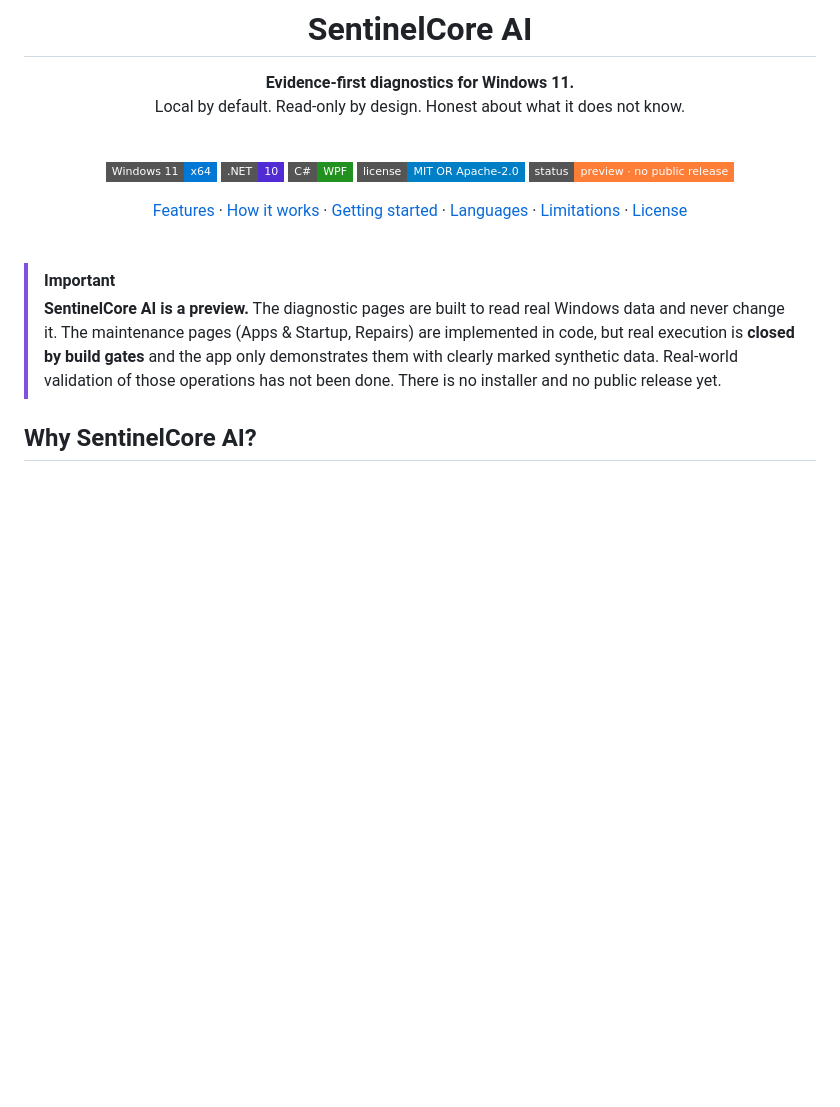
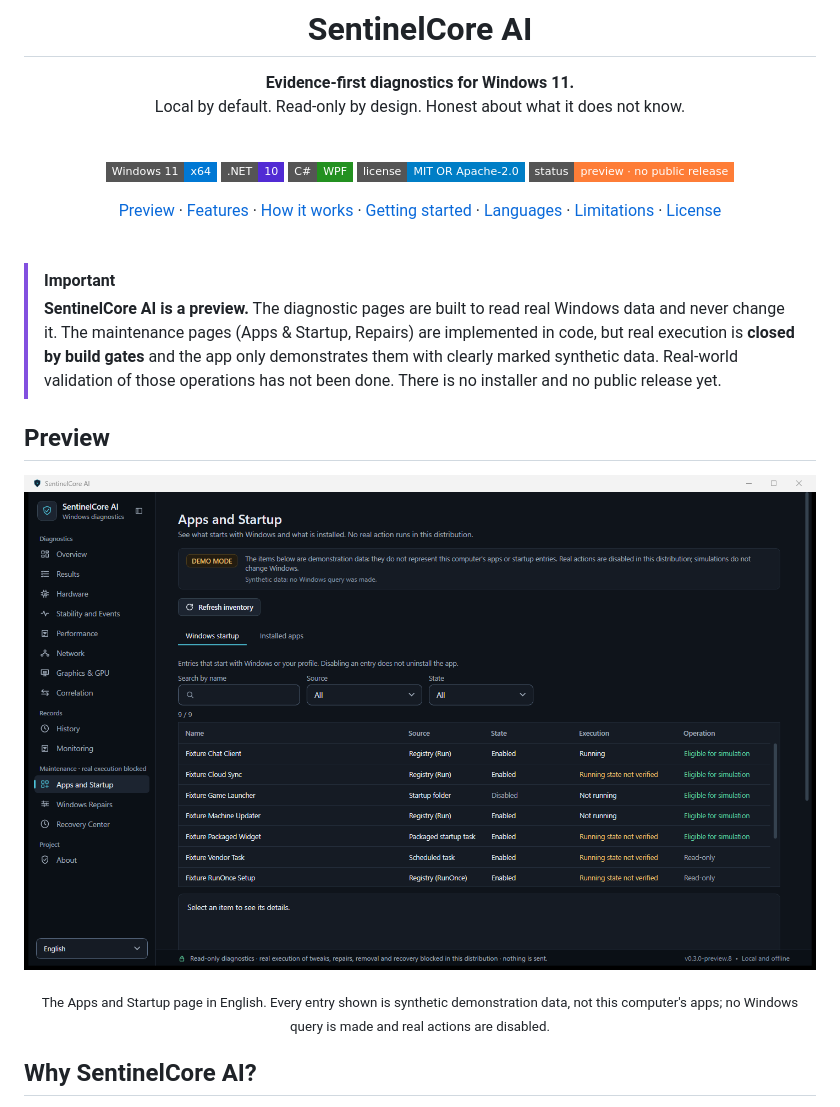
Before and after one commit to rsehenth/sentinelcoreai, a Markdown page: README.md, the part around the change. Drawn GitHub-style; pictures changed too: assets/readme/sentinelcore-apps-startup-en.png (added); badges without logos; blank space fills up the shorter version.

Commit message:
docs: add English UI screenshot to README
Co-Authored-By: Claude Sonnet 5.5 <noreply@anthropic.com>

```diff
--- a/README.md
+++ b/README.md
@@ -13,7 +13,7 @@ Local by default. Read-only by design. Honest about what it does not know.
 ![License](https://img.shields.io/badge/license-MIT%20OR%20Apache--2.0-blue?style=flat-square)
 ![Status](https://img.shields.io/badge/status-preview%20%C2%B7%20no%20public%20release-orange?style=flat-square)
 
-[Features](#key-features) · [How it works](#how-it-works) · [Getting started](#getting-started) · [Languages](#languages) · [Limitations](#safety-and-current-limitations) · [License](#license)
+[Preview](#preview) · [Features](#key-features) · [How it works](#how-it-works) · [Getting started](#getting-started) · [Languages](#languages) · [Limitations](#safety-and-current-limitations) · [License](#license)
 
 </div>
 
@@ -24,6 +24,14 @@ Local by default. Read-only by design. Honest about what it does not know.
 > The maintenance pages (Apps & Startup, Repairs) are implemented in code, but real execution is
 > **closed by build gates** and the app only demonstrates them with clearly marked synthetic data. Real-world
 > validation of those operations has not been done. There is no installer and no public release yet.
+
+## Preview
+
+<p align="center">
+  <img src="assets/readme/sentinelcore-apps-startup-en.png" alt="SentinelCore AI, Apps and Startup page in English, showing clearly marked demonstration data" width="900">
+</p>
+
+<p align="center"><sub>The Apps and Startup page in English. Every entry shown is synthetic demonstration data, not this computer's apps; no Windows query is made and real actions are disabled.</sub></p>
 
 ## Why SentinelCore AI?
 
```
